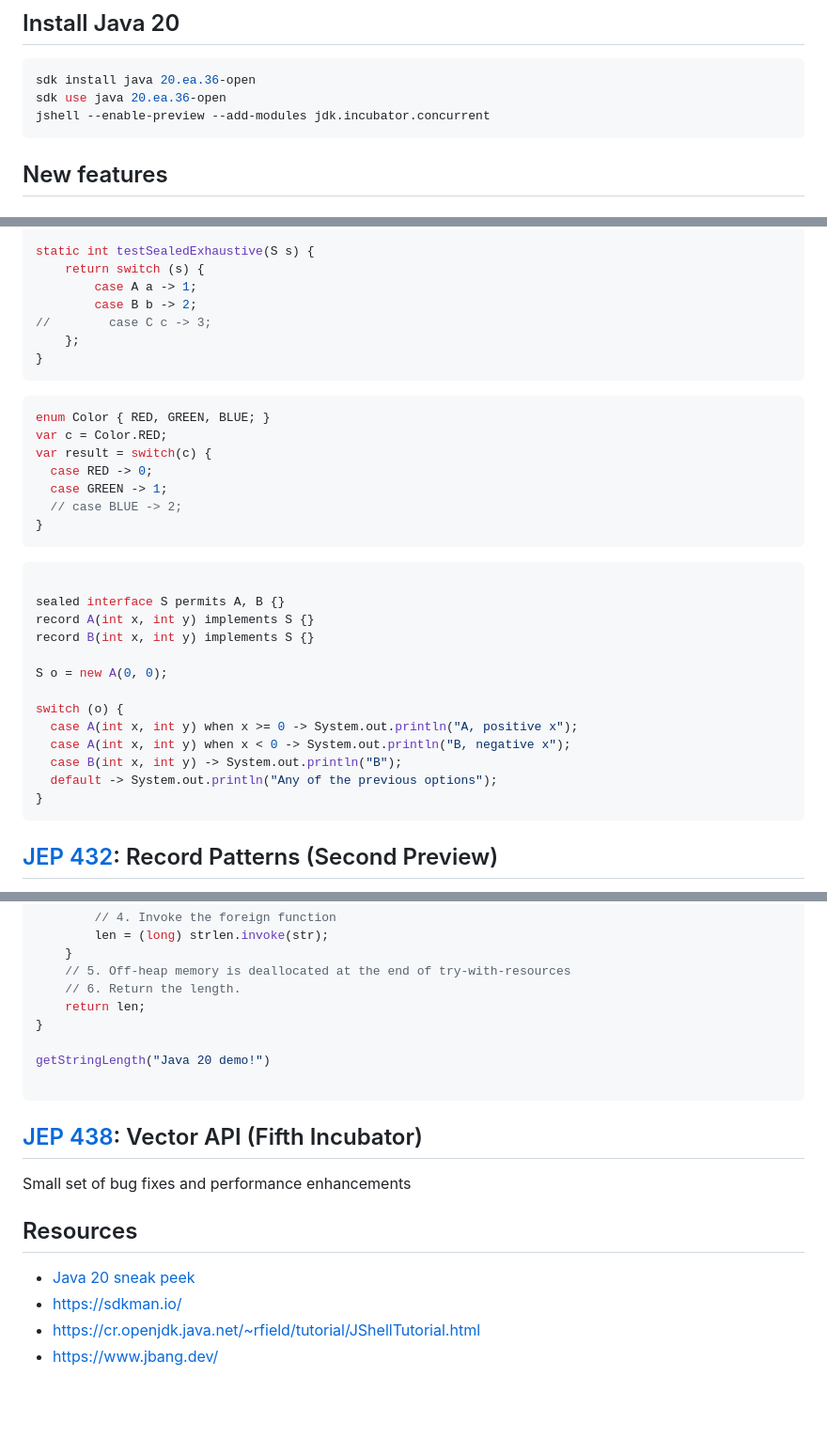
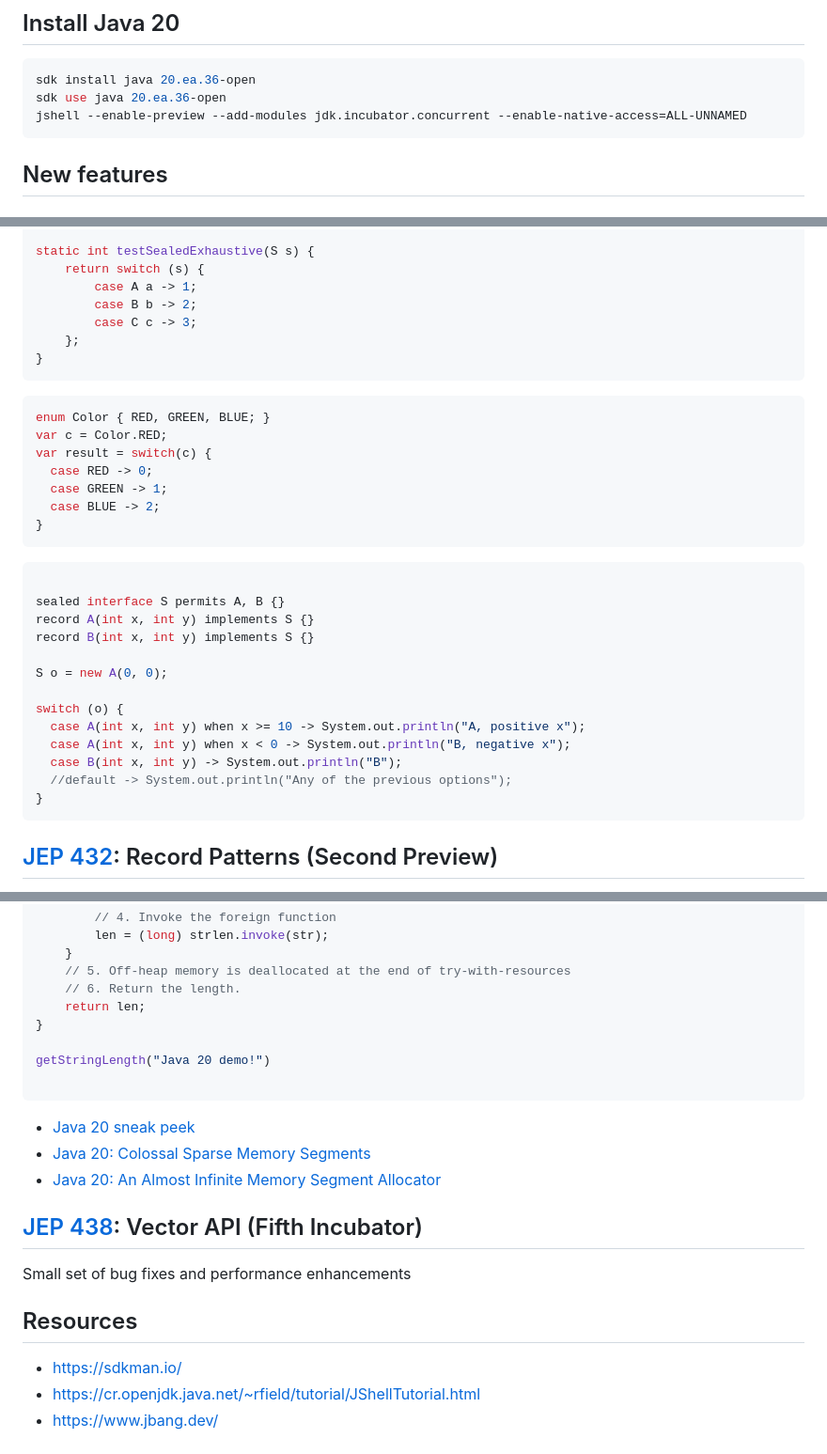
Before and after one commit to antonmry/java-playground, a Markdown page: java20/Notes.md, 3 parts joined by grey strips. Shown at 94% size. Drawn GitHub-style; blank space fills up the shorter version.

Commit message:
Final java 20 notes

````diff
--- a/java20/Notes.md
+++ b/java20/Notes.md
@@ -9,7 +9,7 @@
 ```sh
 sdk install java 20.ea.36-open
 sdk use java 20.ea.36-open
-jshell --enable-preview --add-modules jdk.incubator.concurrent
+jshell --enable-preview --add-modules jdk.incubator.concurrent --enable-native-access=ALL-UNNAMED
 ```
 
 ## New features
@@ -35,7 +35,7 @@ static int testSealedExhaustive(S s) {
     return switch (s) {
         case A a -> 1;
         case B b -> 2;
-//        case C c -> 3;
+        case C c -> 3;
     };
 }
 ```
@@ -46,7 +46,7 @@ var c = Color.RED;
 var result = switch(c) {
   case RED -> 0;
   case GREEN -> 1;
-  // case BLUE -> 2;
+  case BLUE -> 2;
 }
 ```
 
@@ -59,10 +59,10 @@ record B(int x, int y) implements S {}
 S o = new A(0, 0);
 
 switch (o) {
-  case A(int x, int y) when x >= 0 -> System.out.println("A, positive x");
+  case A(int x, int y) when x >= 10 -> System.out.println("A, positive x");
   case A(int x, int y) when x < 0 -> System.out.println("B, negative x");
   case B(int x, int y) -> System.out.println("B");
-  default -> System.out.println("Any of the previous options");
+  //default -> System.out.println("Any of the previous options");
 }
 ```
 
@@ -306,13 +306,16 @@ getStringLength("Java 20 demo!")
 
 ```
 
+- [Java 20 sneak peek](https://blogs.oracle.com/post/java-20-preview)
+- [Java 20: Colossal Sparse Memory Segments](https://minborgsjavapot.blogspot.com/2023/01/java-20-colossal-sparse-memory-segments.html)
+- [Java 20: An Almost Infinite Memory Segment Allocator](https://minborgsjavapot.blogspot.com/2023/01/java-20-almost-infinite-memory-segment.html)
+
 ## [JEP 438](https://openjdk.java.net/jeps/438): Vector API (Fifth Incubator)
 
 Small set of bug fixes and performance enhancements
 
 ## Resources
 
-- [Java 20 sneak peek](https://blogs.oracle.com/post/java-20-preview)
 - <https://sdkman.io/>
 - <https://cr.openjdk.java.net/~rfield/tutorial/JShellTutorial.html>
 - <https://www.jbang.dev/>
````
Also changed, not shown: other parts of java20/Notes.md (+2 -2 lines).
